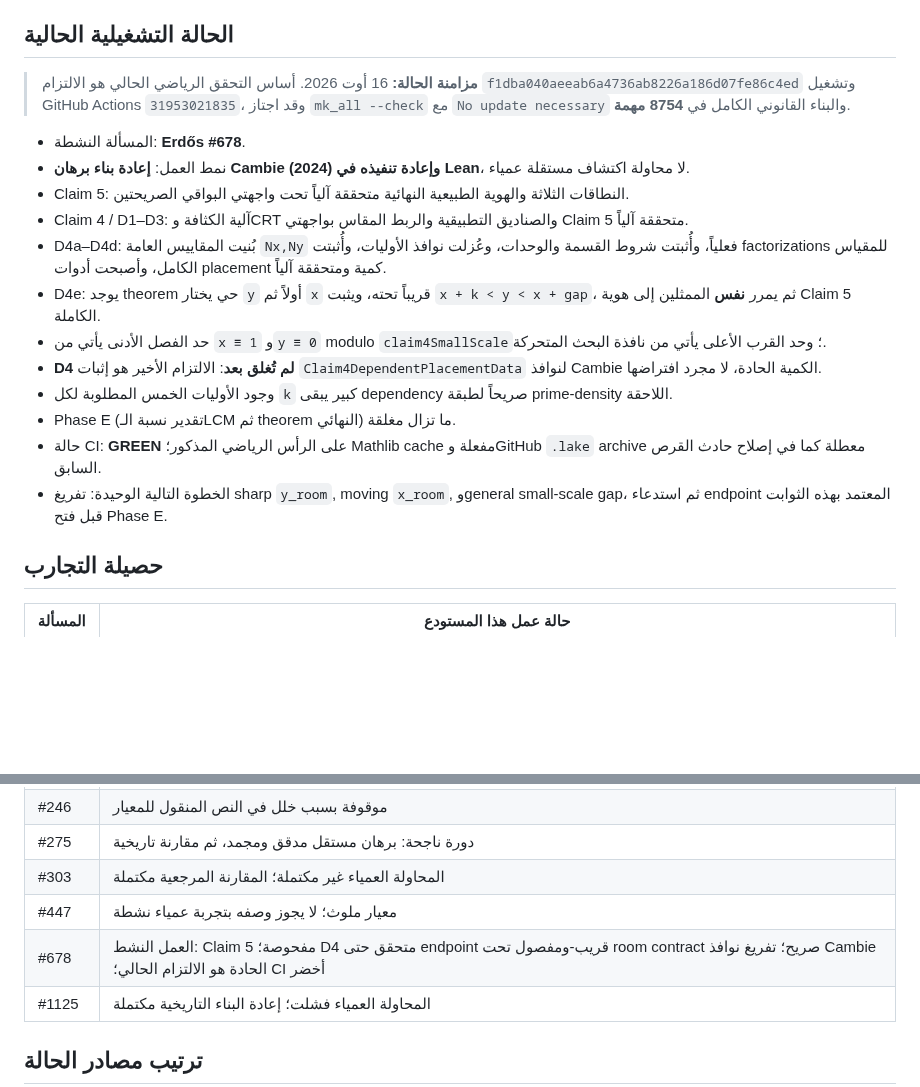
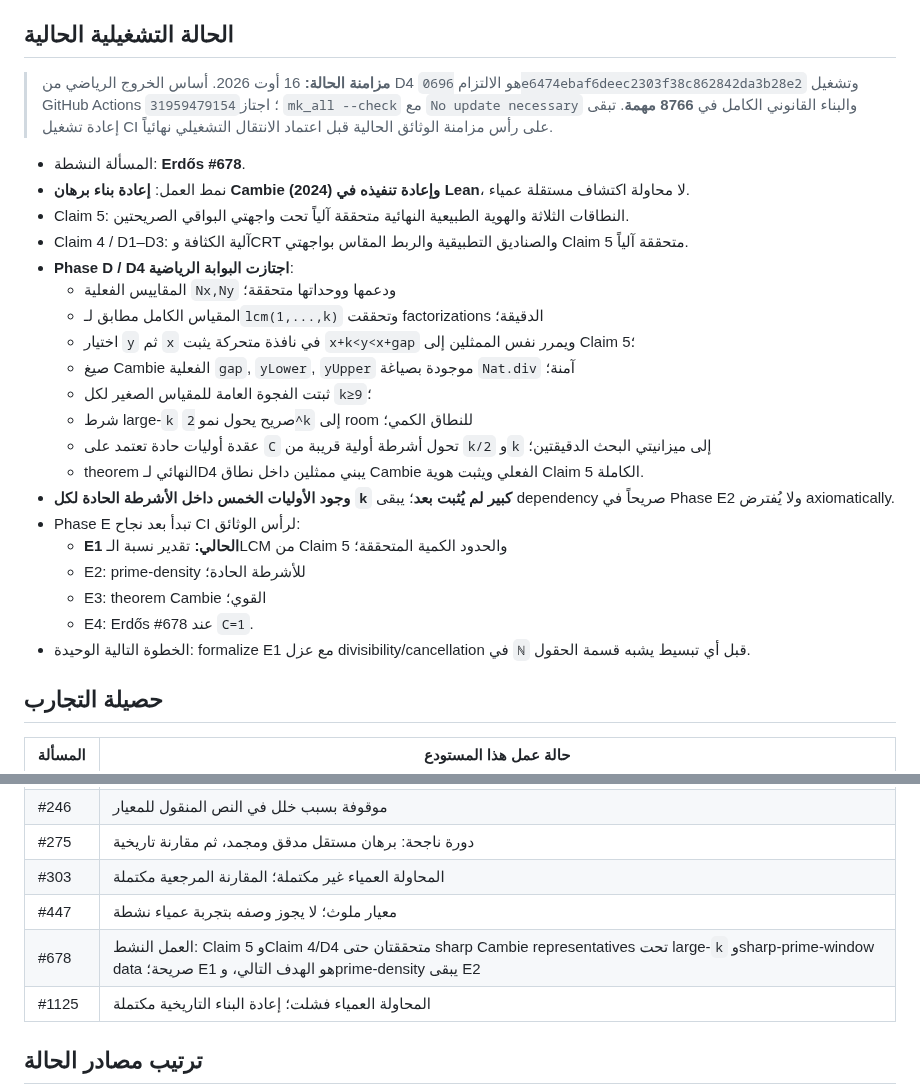
Before and after one commit to scientifica007/Erdos_Solving, a Markdown page: README.md, 2 parts joined by grey strips. GitHub-like rendering; blank space fills up the shorter version.

Commit message:
Update root status after D4 exit

```diff
--- a/README.md
+++ b/README.md
@@ -40,20 +40,28 @@ Erdos_Solving = مختبر مفتوح لدراسة عملية البحث الر
 
 ## الحالة التشغيلية الحالية
 
-> **مزامنة الحالة:** 16 أوت 2026. أساس التحقق الرياضي الحالي هو الالتزام `f1dba040aeeab6a4736ab8226a186d07fe86c4ed` وتشغيل GitHub Actions `31953021835`، وقد اجتاز `mk_all --check` مع `No update necessary` والبناء القانوني الكامل في **8754 مهمة**.
+> **مزامنة الحالة:** 16 أوت 2026. أساس الخروج الرياضي من D4 هو الالتزام `0696e6474ebaf6deec2303f38c862842da3b28e2` وتشغيل GitHub Actions `31959479154`؛ اجتاز `mk_all --check` مع `No update necessary` والبناء القانوني الكامل في **8766 مهمة**. تبقى إعادة تشغيل CI على رأس مزامنة الوثائق الحالية قبل اعتماد الانتقال التشغيلي نهائياً.
 
 - المسألة النشطة: **Erdős #678**.
 - نمط العمل: **إعادة بناء برهان Cambie (2024) وإعادة تنفيذه في Lean**، لا محاولة اكتشاف مستقلة عمياء.
 - Claim 5: النطاقات الثلاثة والهوية الطبيعية النهائية متحققة آلياً تحت واجهتي البواقي الصريحتين.
 - Claim 4 / D1–D3: آلية الكثافة وCRT والصناديق التطبيقية والربط المقاس بواجهتي Claim 5 متحققة آلياً.
-- D4a–D4d: بُنيت المقاييس العامة `Nx,Ny` فعلياً، وأُثبتت شروط القسمة والوحدات، وعُزلت نوافذ الأوليات، وأُثبتت factorizations للمقياس الكامل، وأصبحت أدوات placement كمية ومتحققة آلياً.
-- D4e: يوجد theorem حي يختار `y` أولاً ثم `x` قريباً تحته، ويثبت `x + k < y < x + gap`، ثم يمرر **نفس** الممثلين إلى هوية Claim 5 الكاملة.
-- حد الفصل الأدنى يأتي من `x ≡ 1` و`y ≡ 0` modulo `claim4SmallScale`؛ وحد القرب الأعلى يأتي من نافذة البحث المتحركة.
-- **D4 لم تُغلق بعد**: الالتزام الأخير هو إثبات `Claim4DependentPlacementData` لنوافذ Cambie الكمية الحادة، لا مجرد افتراضها.
-- وجود الأوليات الخمس المطلوبة لكل `k` كبير يبقى dependency صريحاً لطبقة prime-density اللاحقة.
-- Phase E (تقدير نسبة الـLCM ثم theorem النهائي) ما تزال مغلقة.
-- حالة CI: **GREEN** على الرأس الرياضي المذكور؛ Mathlib cache مفعلة وGitHub `.lake` archive معطلة كما في إصلاح حادث القرص السابق.
-- الخطوة التالية الوحيدة: تفريغ sharp `y_room`, moving `x_room`, وgeneral small-scale gap، ثم استدعاء endpoint المعتمد بهذه الثوابت قبل فتح Phase E.
+- **Phase D / D4 اجتازت البوابة الرياضية**:
+  - المقاييس الفعلية `Nx,Ny` ودعمها ووحداتها متحققة؛
+  - المقياس الكامل مطابق لـ`lcm(1,...,k)` وتحققت factorizations الدقيقة؛
+  - اختيار `y` ثم `x` في نافذة متحركة يثبت `x+k<y<x+gap` ويمرر نفس الممثلين إلى Claim 5؛
+  - صيغ Cambie الفعلية `gap`, `yLower`, `yUpper` موجودة بصياغة `Nat.div` آمنة؛
+  - ثبتت الفجوة العامة للمقياس الصغير لكل `k≥9`؛
+  - شرط large-`k` صريح يحول نمو `2^k` إلى room للنطاق الكمي؛
+  - عقدة أوليات حادة تعتمد على `C` تحول أشرطة أولية قريبة من `k/2` و`k` إلى ميزانيتي البحث الدقيقتين؛
+  - theorem النهائي لـD4 يبني ممثلين داخل نطاق Cambie الفعلي ويثبت هوية Claim 5 الكاملة.
+- **وجود الأوليات الخمس داخل الأشرطة الحادة لكل `k` كبير لم يُثبت بعد**؛ يبقى dependency صريحاً في Phase E2 ولا يُفترض axiomatically.
+- Phase E تبدأ بعد نجاح CI لرأس الوثائق:
+  - **E1 الحالي:** تقدير نسبة الـLCM من Claim 5 والحدود الكمية المتحققة؛
+  - E2: prime-density للأشرطة الحادة؛
+  - E3: theorem Cambie القوي؛
+  - E4: Erdős #678 عند `C=1`.
+- الخطوة التالية الوحيدة: formalize E1 مع عزل divisibility/cancellation في `ℕ` قبل أي تبسيط يشبه قسمة الحقول.
 
 ## حصيلة التجارب
 
@@ -66,7 +74,7 @@ Erdos_Solving = مختبر مفتوح لدراسة عملية البحث الر
 | #275 | دورة ناجحة: برهان مستقل مدقق ومجمد، ثم مقارنة تاريخية |
 | #303 | المحاولة العمياء غير مكتملة؛ المقارنة المرجعية مكتملة |
 | #447 | معيار ملوث؛ لا يجوز وصفه بتجربة عمياء نشطة |
-| #678 | العمل النشط: Claim 5 مفحوصة؛ D4 متحقق حتى endpoint قريب-ومفصول تحت room contract صريح؛ تفريغ نوافذ Cambie الحادة هو الالتزام الحالي؛ CI أخضر |
+| #678 | العمل النشط: Claim 5 وClaim 4/D4 متحققتان حتى sharp Cambie representatives تحت large-`k` وsharp-prime-window data صريحة؛ E1 هو الهدف التالي، وprime-density يبقى E2 |
 | #1125 | المحاولة العمياء فشلت؛ إعادة البناء التاريخية مكتملة |
 
 ## ترتيب مصادر الحالة
```
